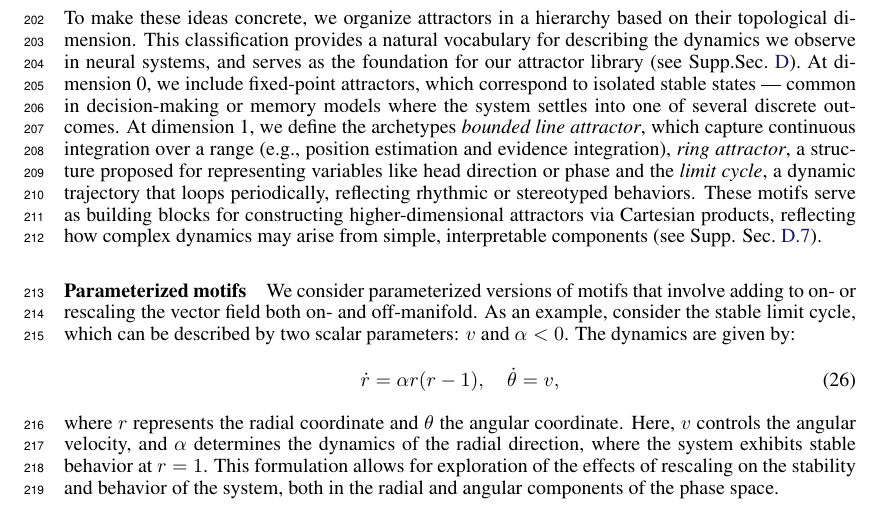
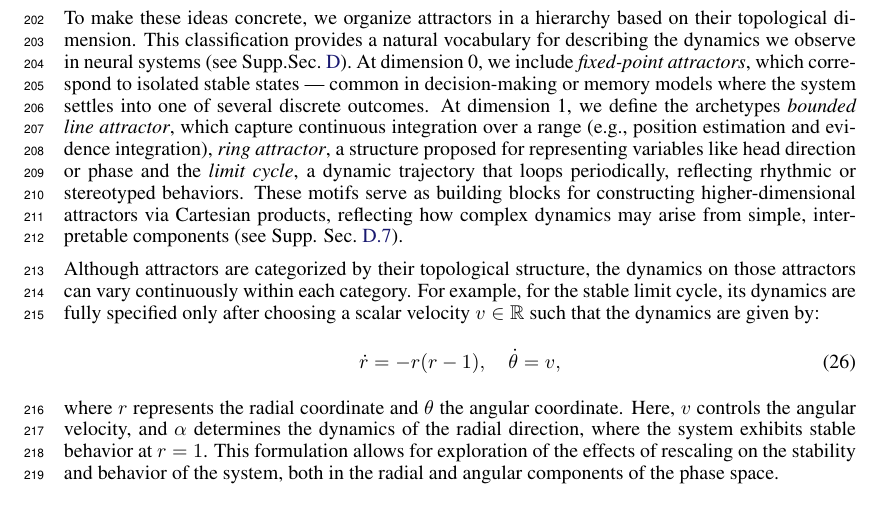
Before and after one commit to Asagodi/topological_diversity, a LaTeX paper (iam/interpretable_attractor_motifs.tex): part of page 7 of 40, cut so that both start at the same text. Compiled offline with pdfLaTeX.

Commit message:
introducing the param. lc

```diff
--- a/iam/interpretable_attractor_motifs.tex
+++ b/iam/interpretable_attractor_motifs.tex
@@ -663,19 +663,18 @@ Attractors can be systematically classified by their topological dimension, with
 Recent work has shown that task-relevant computations often emerge on such manifolds \citep{langdon2023unifying,can2021emergence,cueva2021continuous,gort2024emergence,mishra2021continual,chaudhuri2019attractor,ghazizadeh2021slowmanifold,duncker2021dynamics, pezon2024linking,fortunato2024nonlinear}.
 Attractors can be further characterized by both their intrinsic and extrinsic dimensionality \citep{jazayeri2021interpreting,chaudhuri2019attractor,Sagodi2024a}.
 
-To make these ideas concrete, we organize attractors in a hierarchy based on their topological dimension. This classification provides a natural vocabulary for describing the dynamics we observe in neural systems, and serves as the foundation for our attractor library (see Supp.Sec.~\ref{sec:library}).
-At dimension 0, we include fixed-point attractors, which correspond to isolated stable states — common in decision-making or memory models where the system settles into one of several discrete outcomes.
+To make these ideas concrete, we organize attractors in a hierarchy based on their topological dimension.
+This classification provides a natural vocabulary for describing the dynamics we observe in neural systems (see Supp.Sec.~\ref{sec:library}).
+At dimension 0, we include \emph{fixed-point attractors}, which correspond to isolated stable states — common in decision-making or memory models where the system settles into one of several discrete outcomes.
 At dimension 1, we define the archetypes \emph{bounded line attractor}, which capture continuous integration over a range (e.g., position estimation and evidence integration), \emph{ring attractor}, a structure proposed for representing variables like head direction or phase and the \emph{limit cycle}, a dynamic trajectory that loops periodically, reflecting rhythmic or stereotyped behaviors.
 %At dimension 2, we find attractors like the plane and cylinder, representing combinations of continuous variables (e.g., two independent integrators, or a position and a phase).
  %More structured 2D attractors include the torus, formed by coupling two ring-like dimensions, and the sphere, a closed surface that supports more global integration or constrained exploration.
 These motifs serve as building blocks for constructing higher-dimensional attractors via Cartesian products, reflecting how complex dynamics may arise from simple, interpretable components (see Supp. Sec.~\ref{sec:composite}).
 
-\paragraph{Parameterized motifs}
-We consider parameterized versions of motifs that involve adding to on- or rescaling the vector field both on- and off-manifold.
-As an example, consider the stable limit cycle, which can be described by two scalar parameters: \( v \) and \( \alpha < 0 \).
-The dynamics are given by:
+%We consider parameterized versions of motifs that involve adding to on- or rescaling the vector field both on- and off-manifold.
+Although attractors are categorized by their topological structure, the dynamics on those attractors can vary continuously within each category. For example, for the stable limit cycle, its dynamics are fully specified only after choosing a scalar velocity $v\in \reals$ such that the dynamics are given by:
 \begin{equation}
-\dot{r} = \alpha r (r - 1), %r_0?
+\dot{r} =  -r (r - 1), %r_0?\alpha
 \quad \dot{\theta} = v,
 \end{equation}
 where \( r \) represents the radial coordinate and \( \theta \) the angular coordinate. Here, \( v \) controls the angular velocity, and \( \alpha \) determines the dynamics of the radial direction, where the system exhibits stable behavior at \( r = 1 \). This formulation allows for exploration of the effects of rescaling on the stability and behavior of the system, both in the radial and angular components of the phase space.
```
